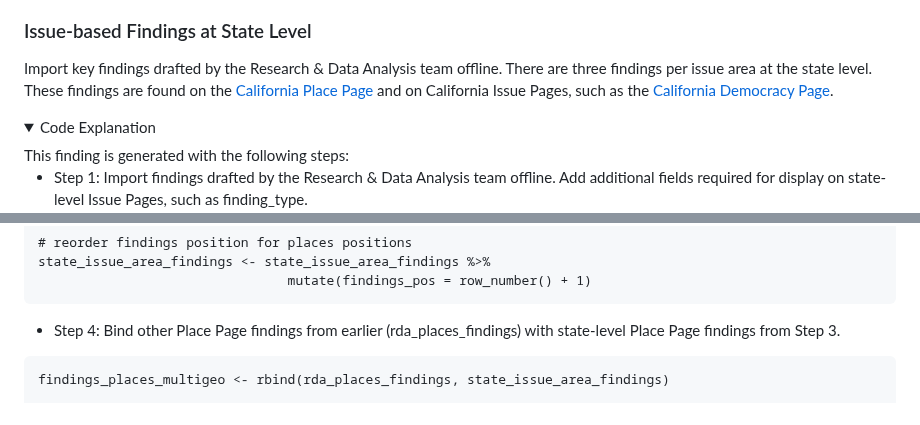
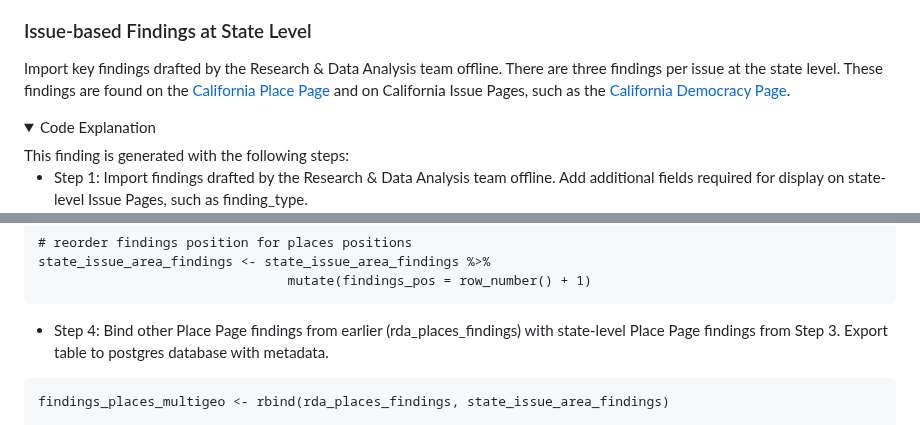
Before and after one commit to catalystcalifornia/RaceCounts, a Markdown page: Methodology/README_Key_Takeaways.md, 2 parts joined by grey strips. GitHub-like rendering; folded sections open.

Commit message:
Small fixes to state level issues finding context.

````diff
--- a/Methodology/README_Key_Takeaways.md
+++ b/Methodology/README_Key_Takeaways.md
@@ -741,7 +741,7 @@ rda_places_findings <- rbind(most_impacted, disp_avg_statement, outc_avg_stateme
 
 ### Issue-based Findings at State Level
 
-Import key findings drafted by the Research & Data Analysis team offline. There are three findings per issue area at the state level. These findings are found on the [California Place Page](https://www.racecounts.org/state/california/) and on California Issue Pages, such as the [California Democracy Page](https://www.racecounts.org/issue/democracy/).
+Import key findings drafted by the Research & Data Analysis team offline. There are three findings per issue at the state level. These findings are found on the [California Place Page](https://www.racecounts.org/state/california/) and on California Issue Pages, such as the [California Democracy Page](https://www.racecounts.org/issue/democracy/).
 
 <details>
 <summary>Code Explanation</summary>
@@ -807,7 +807,7 @@ state_issue_area_findings <- state_issue_area_findings %>%
                                 mutate(findings_pos = row_number() + 1)
 ```
 
-* Step 4: Bind other Place Page findings from earlier (rda_places_findings) with state-level Place Page findings from Step 3.
+* Step 4: Bind other Place Page findings from earlier (rda_places_findings) with state-level Place Page findings from Step 3. Export table to postgres database with metadata.
 
 ```
 findings_places_multigeo <- rbind(rda_places_findings, state_issue_area_findings)
````
